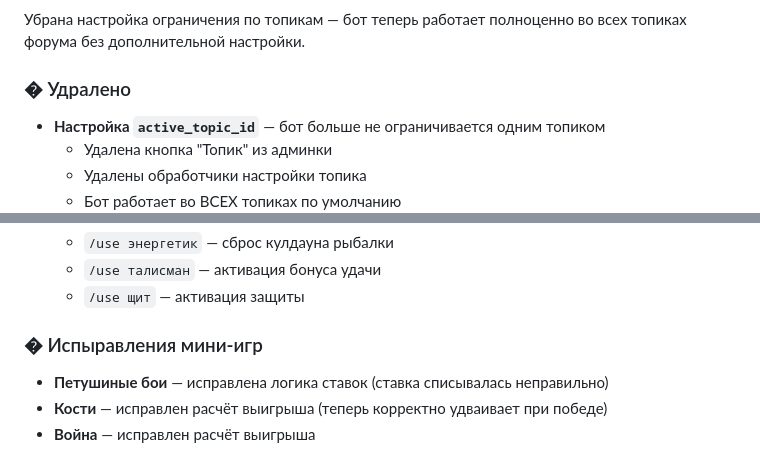
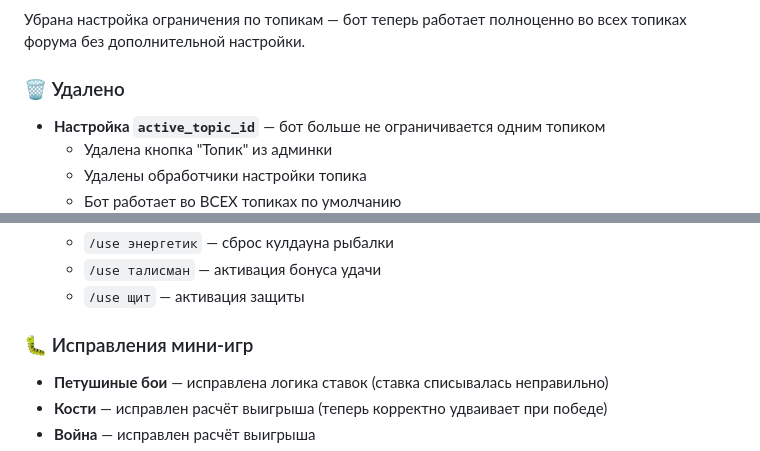
Before and after one commit to bobberdolle1/Project-OLEG, a Markdown page: CHANGELOG.md, 2 parts joined by grey strips. Drawn GitHub-style.

```diff
--- a/CHANGELOG.md
+++ b/CHANGELOG.md
@@ -127,7 +127,7 @@
 
 Убрана настройка ограничения по топикам — бот теперь работает полноценно во всех топиках форума без дополнительной настройки.
 
-### �️ Удралено
+### 🗑️ Удалено
 
 - **Настройка `active_topic_id`** — бот больше не ограничивается одним топиком
   - Удалена кнопка "Топик" из админки
@@ -441,7 +441,7 @@
   - `/use талисман` — активация бонуса удачи
   - `/use щит` — активация защиты
 
-### � Испыравления мини-игр
+### 🐛 Исправления мини-игр
 
 - **Петушиные бои** — исправлена логика ставок (ставка списывалась неправильно)
 - **Кости** — исправлен расчёт выигрыша (теперь корректно удваивает при победе)
```
Also changed, not shown: README.md (+6 -6 lines).
